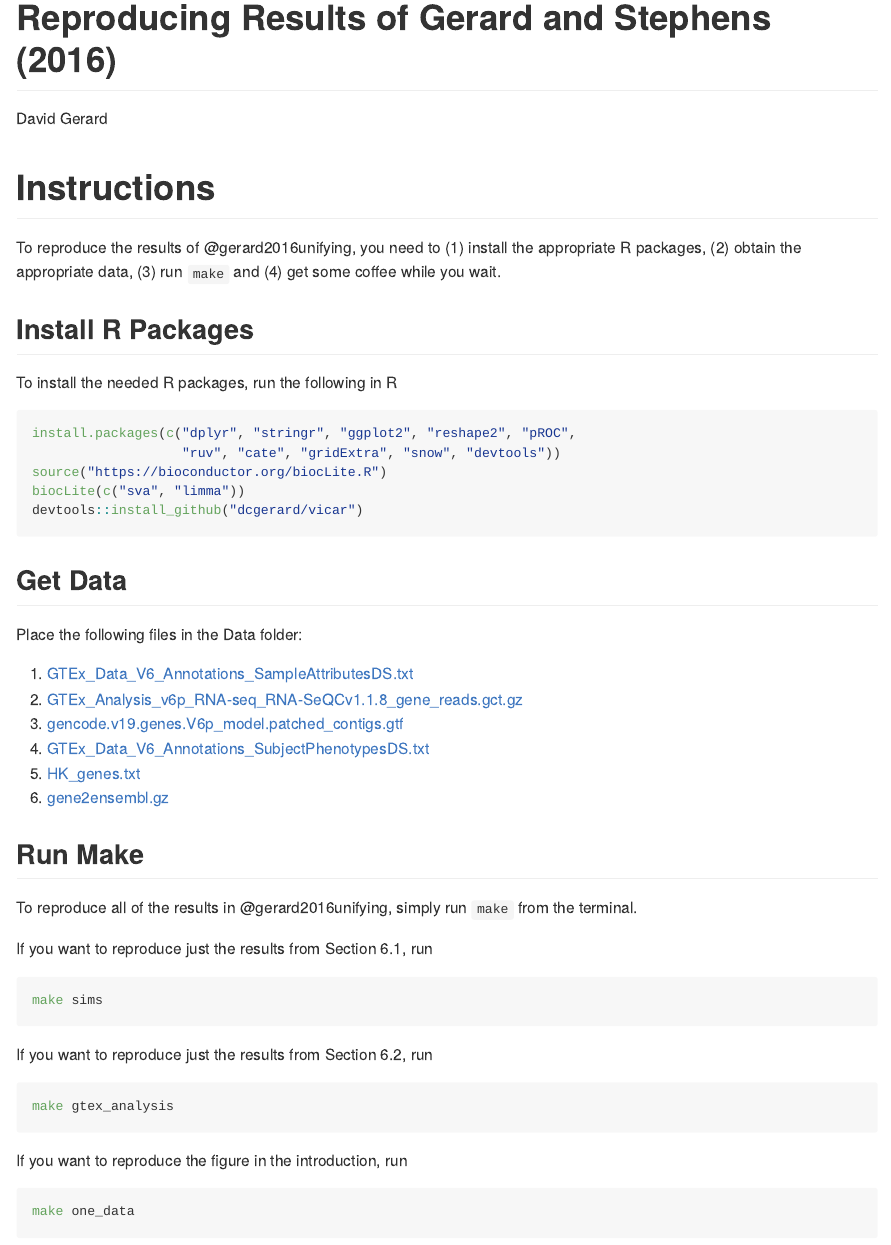
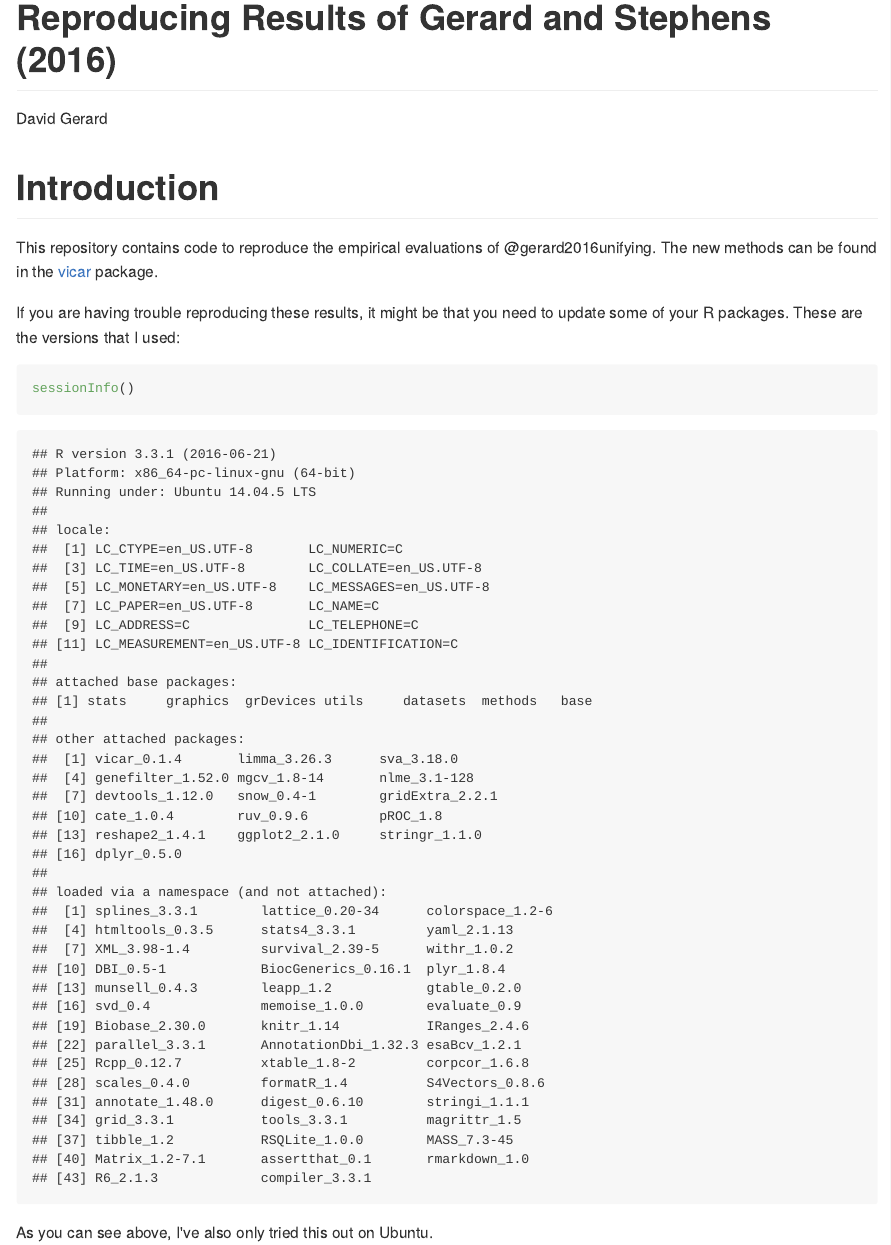
Before and after one commit to dcgerard/ruvb_sims, an R Markdown document (README.Rmd): the page in a window 1100 px wide, from its top. The pictures show the output file README.md that the author committed with the source, drawn offline in the style of GitHub.

Commit message:
added sessionInfo() in readme

````diff
--- a/README.Rmd
+++ b/README.Rmd
@@ -7,3 +7,23 @@ output:
     keep_md: yes
 ---
 
+# Introduction
+
+This repository contains code to reproduce the empirical evaluations
+of @gerard2016unifying. The new methods can be found in the
+[vicar](https://github.com/dcgerard/vicar) package.
+
+```{r, echo = FALSE, results = "hide"}
+liblist <- list("dplyr", "stringr", "ggplot2", "reshape2", "pROC",
+                "ruv", "cate", "gridExtra", "snow", "devtools", "sva",
+                "limma", "vicar")
+lapply(liblist, require, character.only = TRUE)
+```
+
+If you are having trouble reproducing these results, it might be that you need to update some of your R packages. These are the versions that I used:
+
+```{r}
+sessionInfo()
+```
+
+As you can see above, I've also only tried this out on Ubuntu.
````
Also changed, not shown: README.md, README.Rmd (8 more changed lines).
